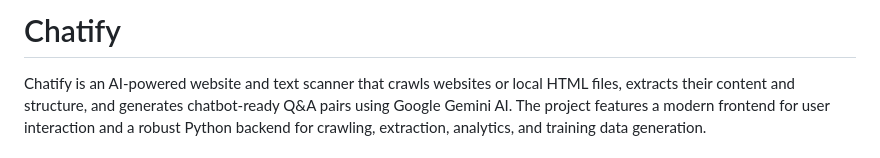
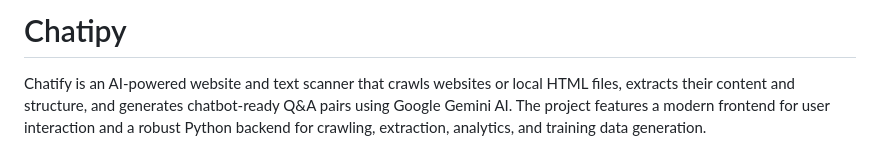
Before and after one commit to VilaVision/Chatify, a Markdown page: README.md, the part around the change. Rendered like a GitHub page.

```diff
--- a/README.md
+++ b/README.md
@@ -1,4 +1,4 @@
-# Chatify
+# Chatipy
 
 Chatify is an AI-powered website and text scanner that crawls websites or local HTML files, extracts their content and structure, and generates chatbot-ready Q&A pairs using Google Gemini AI. The project features a modern frontend for user interaction and a robust Python backend for crawling, extraction, analytics, and training data generation.
 
```
